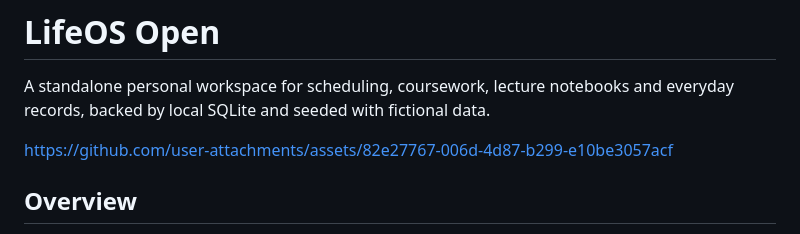
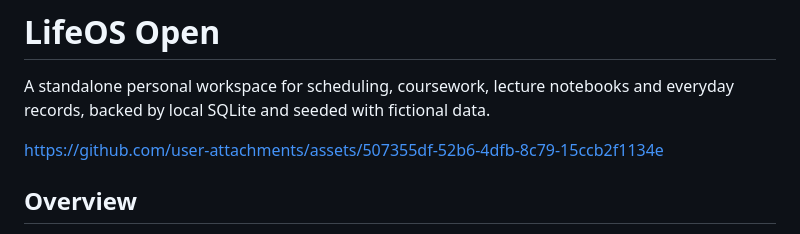
Before and after one commit to jackaI1/lifeos-open, a Markdown page: README.md, the part around the change. GitHub-like rendering.

Commit message:
Update demo video end screen

```diff
--- a/README.md
+++ b/README.md
@@ -2,7 +2,7 @@
 
 A standalone personal workspace for scheduling, coursework, lecture notebooks and everyday records, backed by local SQLite and seeded with fictional data.
 
-https://github.com/user-attachments/assets/82e27767-006d-4d87-b299-e10be3057acf
+https://github.com/user-attachments/assets/507355df-52b6-4dfb-8c79-15ccb2f1134e
 
 ## Overview
 
```
